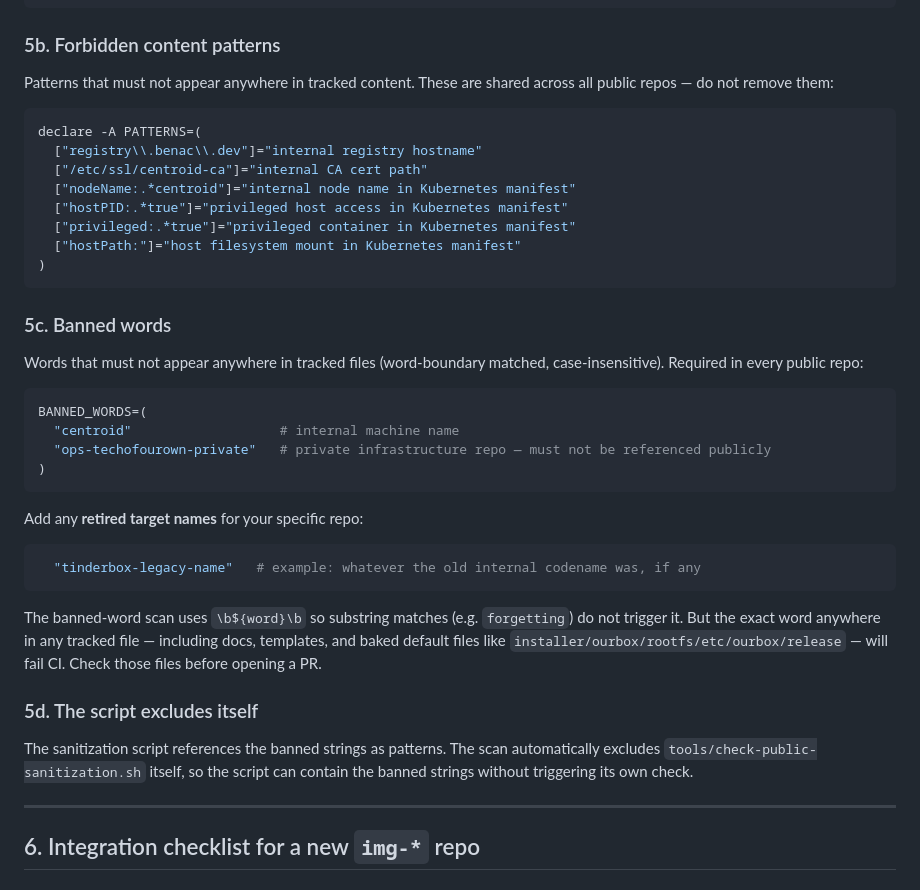
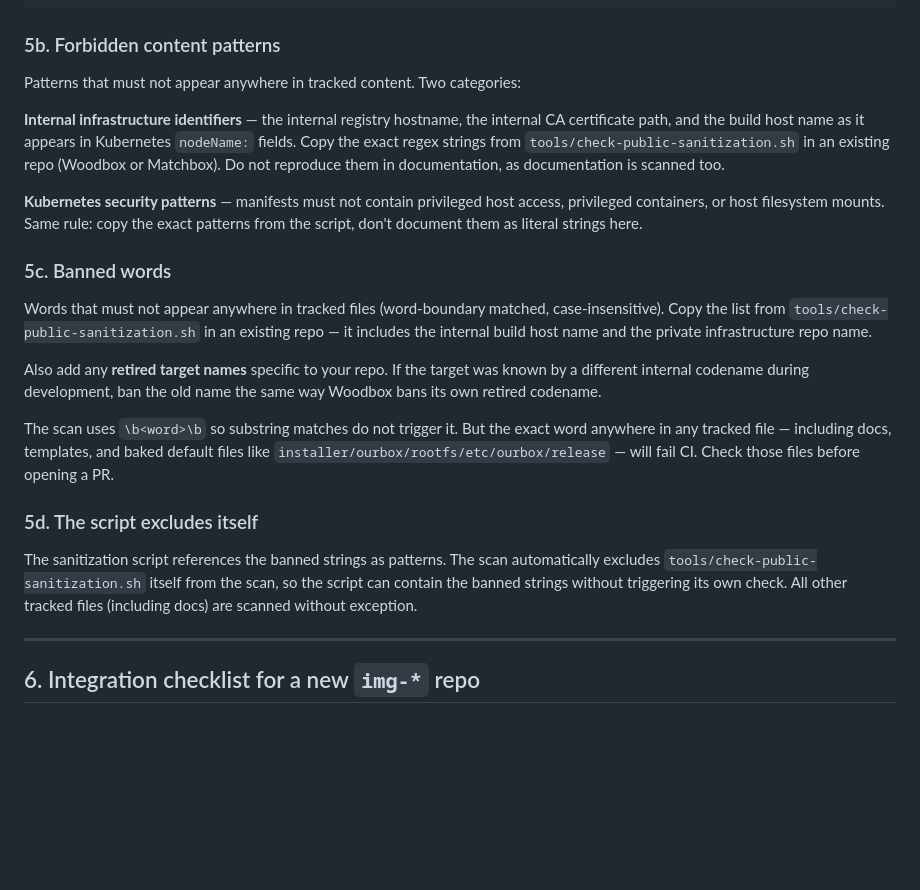
Before and after one commit to techofourown/sw-ourbox-os, a Markdown page: docs/reference/image-build-repo-ci-setup.md, the part around the change. GitHub-like rendering; blank space fills up the shorter version.

Commit message:
fix: remove banned strings from CI setup guide doc
The guide described the exact patterns and words that check-public-sanitization.sh
bans. Since the script scans all tracked files (excluding itself), the doc was
tripping CI on its own content.

Rewrite sections 5b and 5c to describe the categories of banned content in prose,
directing readers to copy the exact strings from the sanitization script in an
existing repo (Woodbox or Matchbox) rather than reproducing them literally in
documentation.

````diff
--- a/docs/reference/image-build-repo-ci-setup.md
+++ b/docs/reference/image-build-repo-ci-setup.md
@@ -299,48 +299,40 @@ FORBIDDEN_FILES=(
 
 ### 5b. Forbidden content patterns
 
-Patterns that must not appear anywhere in tracked content. These are shared across
-all public repos — do not remove them:
+Patterns that must not appear anywhere in tracked content. Two categories:
 
-```bash
-declare -A PATTERNS=(
-  ["registry\\.benac\\.dev"]="internal registry hostname"
-  ["/etc/ssl/centroid-ca"]="internal CA cert path"
-  ["nodeName:.*centroid"]="internal node name in Kubernetes manifest"
-  ["hostPID:.*true"]="privileged host access in Kubernetes manifest"
-  ["privileged:.*true"]="privileged container in Kubernetes manifest"
-  ["hostPath:"]="host filesystem mount in Kubernetes manifest"
-)
-```
+**Internal infrastructure identifiers** — the internal registry hostname, the
+internal CA certificate path, and the build host name as it appears in Kubernetes
+`nodeName:` fields. Copy the exact regex strings from `tools/check-public-sanitization.sh`
+in an existing repo (Woodbox or Matchbox). Do not reproduce them in documentation,
+as documentation is scanned too.
+
+**Kubernetes security patterns** — manifests must not contain privileged host access,
+privileged containers, or host filesystem mounts. Same rule: copy the exact patterns
+from the script, don't document them as literal strings here.
 
 ### 5c. Banned words
 
 Words that must not appear anywhere in tracked files (word-boundary matched,
-case-insensitive). Required in every public repo:
+case-insensitive). Copy the list from `tools/check-public-sanitization.sh` in an
+existing repo — it includes the internal build host name and the private
+infrastructure repo name.
 
-```bash
-BANNED_WORDS=(
-  "centroid"                   # internal machine name
-  "ops-techofourown-private"   # private infrastructure repo — must not be referenced publicly
-)
-```
+Also add any **retired target names** specific to your repo. If the target was known
+by a different internal codename during development, ban the old name the same way
+Woodbox bans its own retired codename.
 
-Add any **retired target names** for your specific repo:
-
-```bash
-  "tinderbox-legacy-name"   # example: whatever the old internal codename was, if any
-```
-
-The banned-word scan uses `\b${word}\b` so substring matches (e.g. `forgetting`)
-do not trigger it. But the exact word anywhere in any tracked file — including docs,
-templates, and baked default files like `installer/ourbox/rootfs/etc/ourbox/release`
-— will fail CI. Check those files before opening a PR.
+The scan uses `\b<word>\b` so substring matches do not trigger it. But the exact
+word anywhere in any tracked file — including docs, templates, and baked default
+files like `installer/ourbox/rootfs/etc/ourbox/release` — will fail CI. Check
+those files before opening a PR.
 
 ### 5d. The script excludes itself
 
 The sanitization script references the banned strings as patterns. The scan
-automatically excludes `tools/check-public-sanitization.sh` itself, so the script
-can contain the banned strings without triggering its own check.
+automatically excludes `tools/check-public-sanitization.sh` itself from the scan,
+so the script can contain the banned strings without triggering its own check.
+All other tracked files (including docs) are scanned without exception.
 
 ---
 
````
